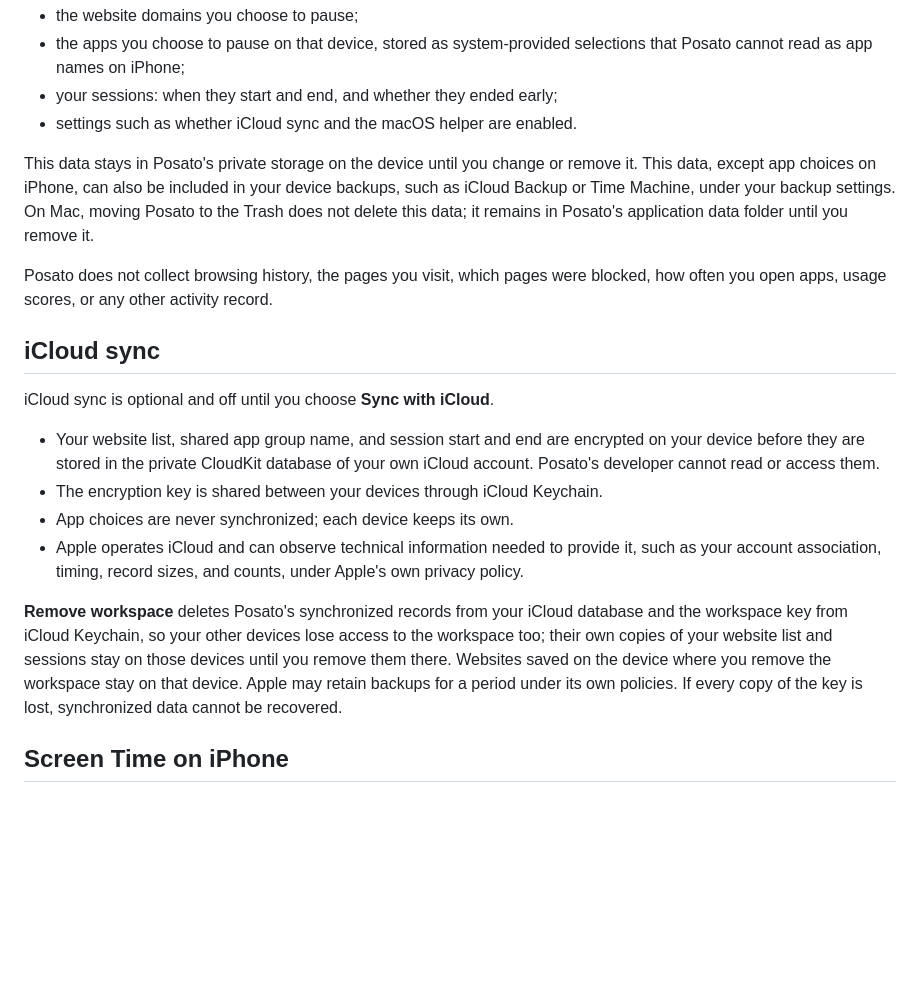
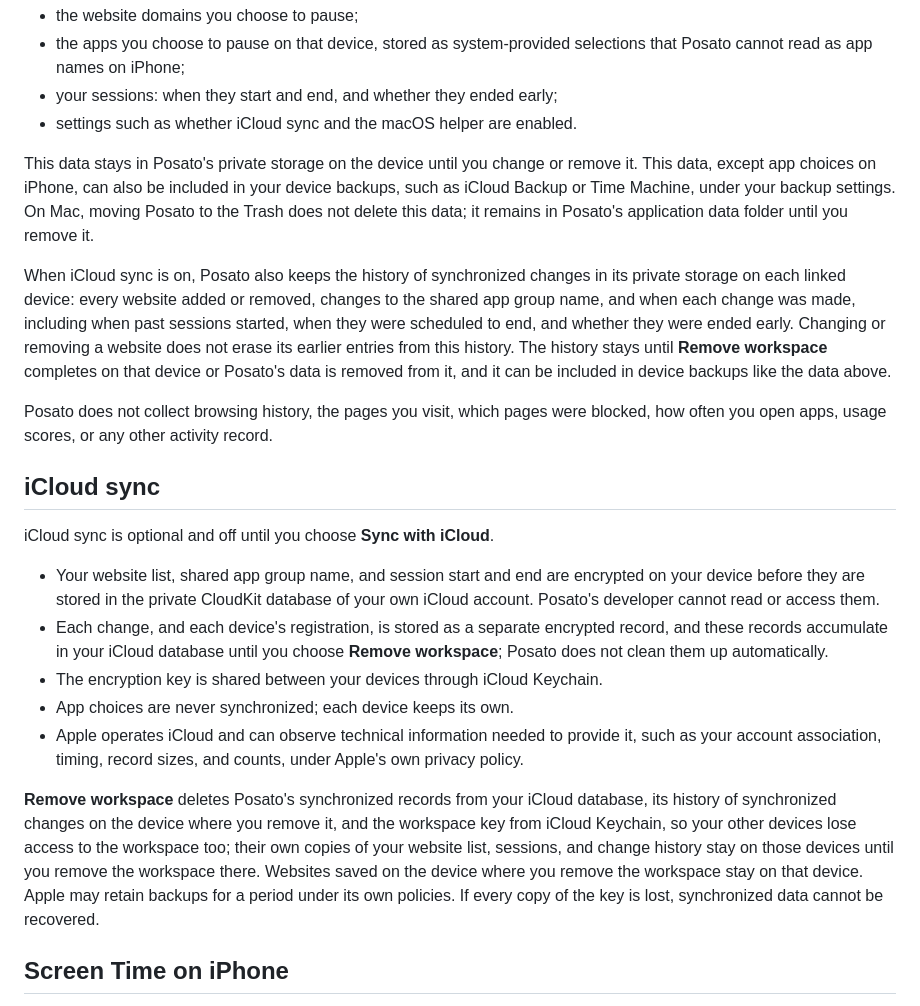
Before and after one commit to dees91/posato, a Markdown page: PRIVACY.md, the part around the change. Drawn GitHub-style; blank space fills up the shorter version.

Commit message:
RELEASE-001: Disclose retained synchronized change history
With iCloud sync on, accepted operations keep added and removed websites, app group name changes, and session times locally and as encrypted CloudKit records until Remove workspace, because format 1 has no compaction (ADR 0006). The privacy policy now says so, and the wiki lifecycle note records it.

```diff
--- a/PRIVACY.md
+++ b/PRIVACY.md
@@ -19,9 +19,17 @@ To work, Posato stores on each device:
 This data stays in Posato's private storage on the device until you change or
 remove it. This data, except app choices on iPhone, can also be included in your
 device backups, such as iCloud Backup or Time Machine, under your backup
-settings. On
-Mac, moving Posato to the Trash does not delete this data; it remains in
-Posato's application data folder until you remove it.
+settings. On Mac, moving Posato to the Trash does not delete this data; it
+remains in Posato's application data folder until you remove it.
+
+When iCloud sync is on, Posato also keeps the history of synchronized changes
+in its private storage on each linked device: every website added or removed,
+changes to the shared app group name, and when each change was made, including
+when past sessions started, when they were scheduled to end, and whether they
+were ended early. Changing or removing a website does not erase its earlier
+entries from this history. The history stays until **Remove workspace**
+completes on that device or Posato's data is removed from it, and it can be
+included in device backups like the data above.
 
 Posato does not collect browsing history, the pages you visit, which pages were
 blocked, how often you open apps, usage scores, or any other activity record.
@@ -34,6 +42,10 @@ iCloud sync is optional and off until you choose **Sync with iCloud**.
   encrypted on your device before they are stored in the private CloudKit
   database of your own iCloud account. Posato's developer cannot read or access
   them.
+- Each change, and each device's registration, is stored as a separate
+  encrypted record, and these records
+  accumulate in your iCloud database until you choose **Remove workspace**;
+  Posato does not clean them up automatically.
 - The encryption key is shared between your devices through iCloud Keychain.
 - App choices are never synchronized; each device keeps its own.
 - Apple operates iCloud and can observe technical information needed to provide
@@ -41,12 +53,13 @@ iCloud sync is optional and off until you choose **Sync with iCloud**.
   Apple's own privacy policy.
 
 **Remove workspace** deletes Posato's synchronized records from your iCloud
-database and the workspace key from iCloud Keychain, so your other devices lose
-access to the workspace too; their own copies of your website list and sessions
-stay on those devices until you remove them there. Websites saved on the device
-where you remove the workspace stay on that device. Apple may retain backups for
-a period under its own policies. If every copy of the key is lost, synchronized
-data cannot be recovered.
+database, its history of synchronized changes on the device where you remove it,
+and the workspace key from iCloud Keychain, so your other devices lose access to
+the workspace too; their own copies of your website list, sessions, and change
+history stay on those devices until you remove the workspace there. Websites
+saved on the device where you remove the workspace stay on that device. Apple
+may retain backups for a period under its own policies. If every copy of the
+key is lost, synchronized data cannot be recovered.
 
 ## Screen Time on iPhone
 
```
Also changed, not shown: 2 other files.
